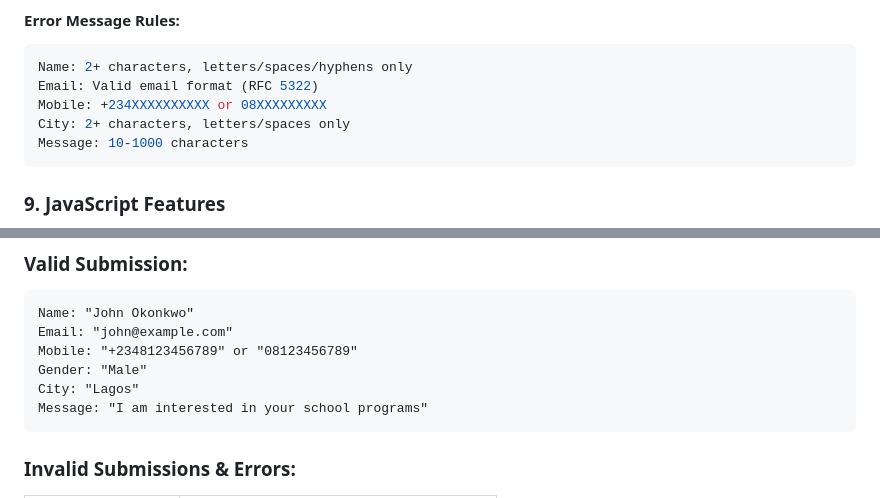
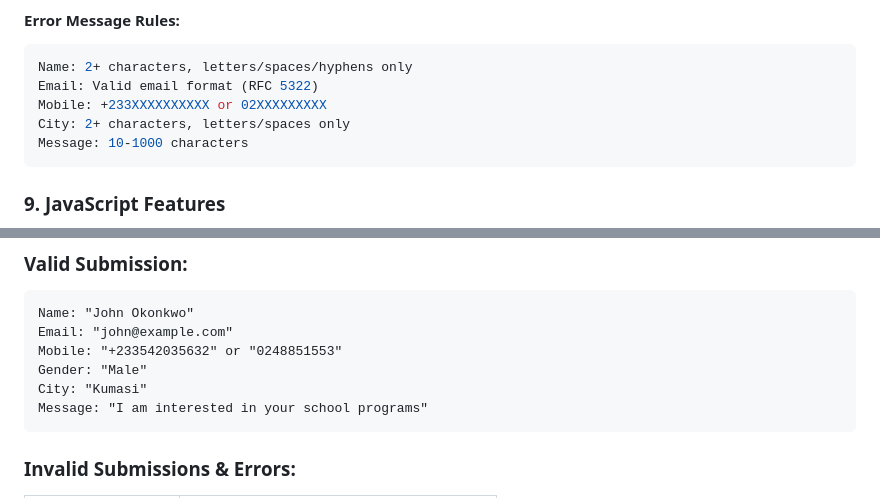
Before and after one commit to iasantekobia4/NewHopeOfGloryPreparatorySchool-website, a Markdown page: README.md, 2 parts joined by grey strips. Rendered like a GitHub page.

Commit message:
Fix mobile number format and update city in README
Updated mobile number format and city name in error messages and valid submission examples.

````diff
--- a/README.md
+++ b/README.md
@@ -109,7 +109,7 @@ This is a **fully responsive educational website** built with HTML5, CSS3, and J
 ```javascript
 Name: 2+ characters, letters/spaces/hyphens only
 Email: Valid email format (RFC 5322)
-Mobile: +234XXXXXXXXXX or 08XXXXXXXXX
+Mobile: +233XXXXXXXXXX or 02XXXXXXXXX
 City: 2+ characters, letters/spaces only
 Message: 10-1000 characters
 ```
@@ -220,9 +220,9 @@ Message: 10-1000 characters
 ```
 Name: "John Okonkwo"
 Email: "john@example.com"
-Mobile: "+2348123456789" or "08123456789"
+Mobile: "+233542035632" or "0248851553"
 Gender: "Male"
-City: "Lagos"
+City: "Kumasi"
 Message: "I am interested in your school programs"
 ```
 
````
Also changed, not shown: other parts of README.md (+1 -1 lines).
